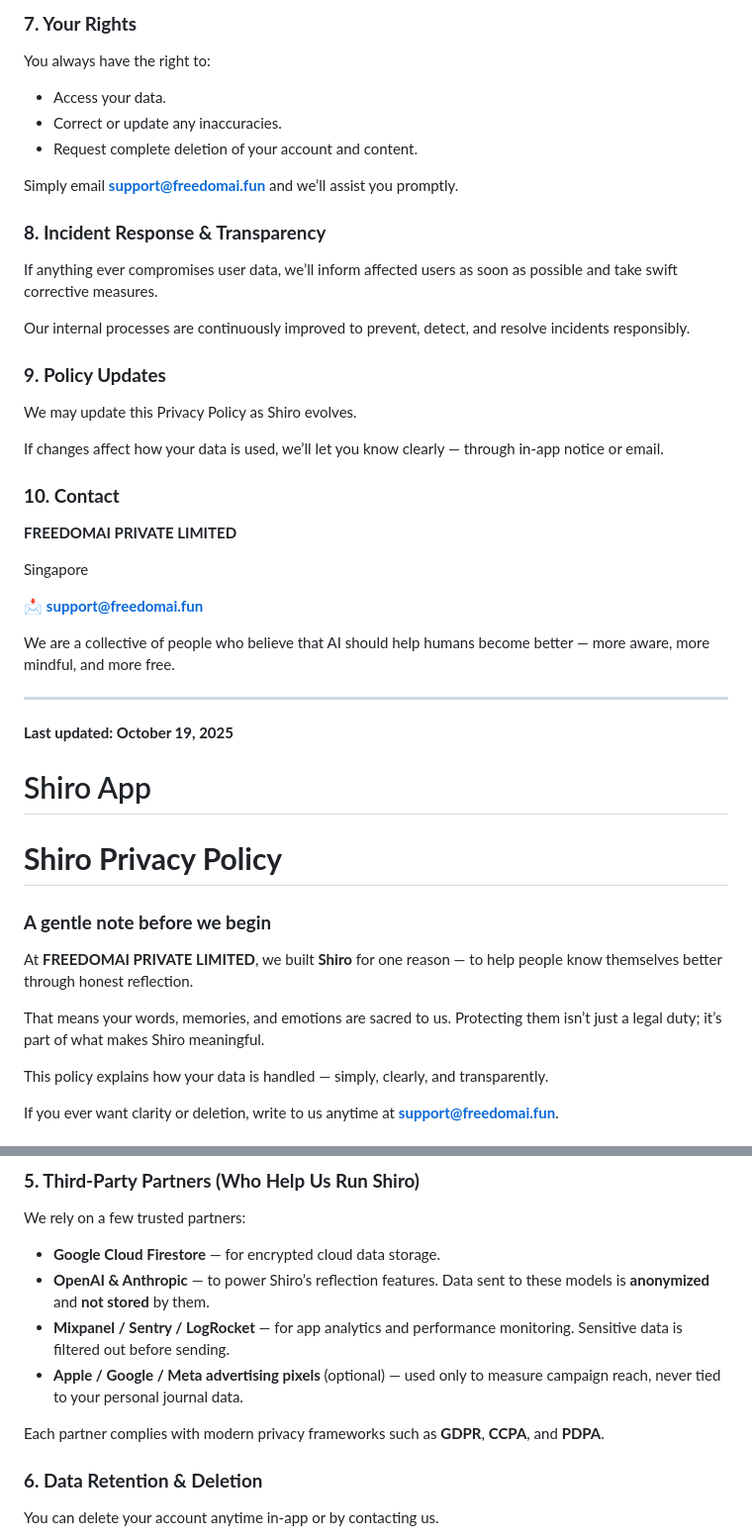
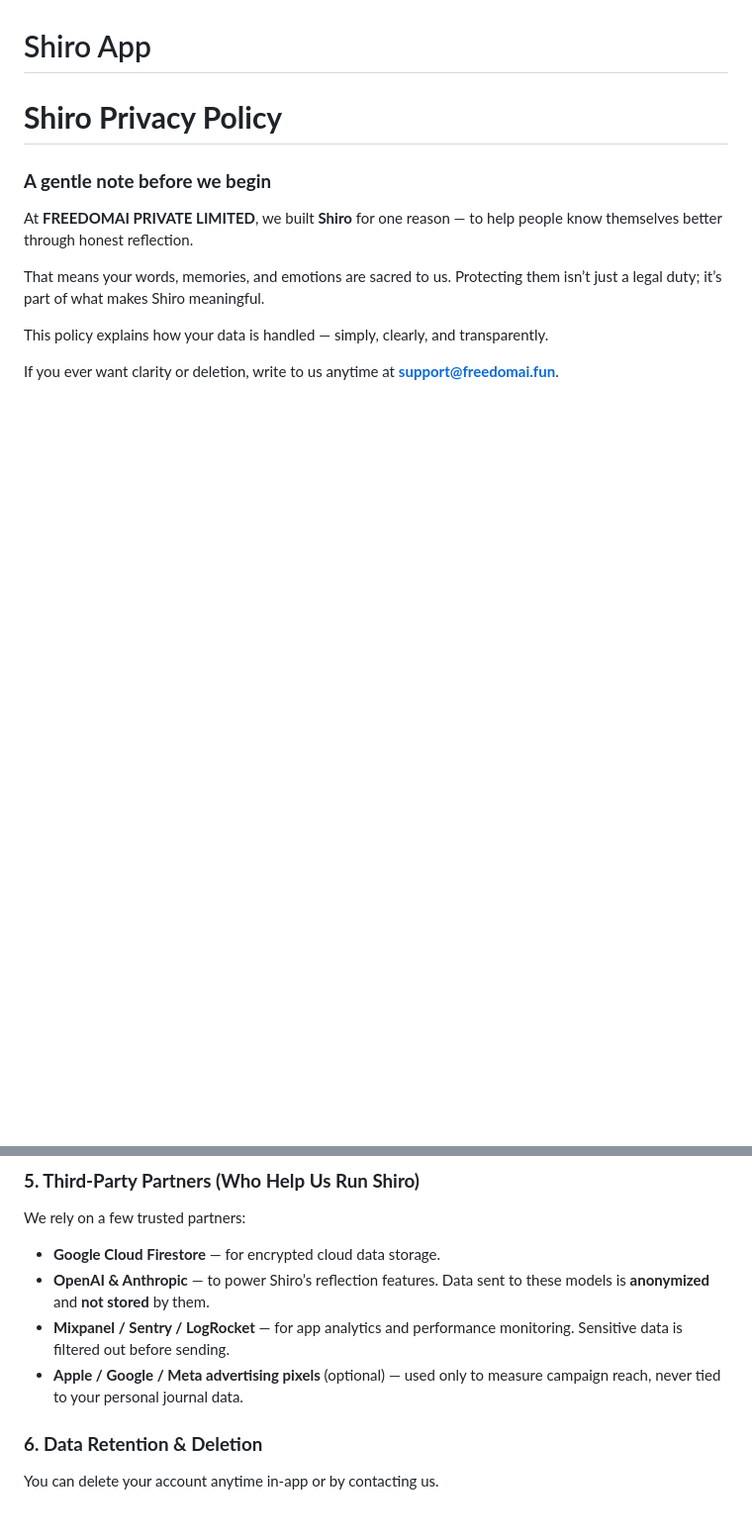
Before and after one commit to FreedomAI-Shiro/info.shiro, a Markdown page: README.md, 2 parts joined by grey strips. Shown: that part at 99% size. Rendered like a GitHub page; blank space fills up the shorter version.

```diff
--- a/README.md
+++ b/README.md
@@ -115,39 +40,3 @@ Encrypted backups are retained for up to **30 days** purely for disaster recover
-### **7. Your Rights**
-
-You always have the right to:
-
-- Access your data.
-- Correct or update any inaccuracies.
-- Request complete deletion of your account and content.
-
-Simply email **support@freedomai.fun** and we’ll assist you promptly.
-
-### **8. Incident Response & Transparency**
-
-If anything ever compromises user data, we’ll inform affected users as soon as possible and take swift corrective measures.
-
-Our internal processes are continuously improved to prevent, detect, and resolve incidents responsibly.
-
-### **9. Policy Updates**
-
-We may update this Privacy Policy as Shiro evolves.
-
-If changes affect how your data is used, we’ll let you know clearly — through in-app notice or email.
-
-### **10. Contact**
-
-**FREEDOMAI PRIVATE LIMITED**
-
-Singapore
-
-📩 **support@freedomai.fun**
-
-We are a collective of people who believe that AI should help humans become better — more aware, more mindful, and more free.
-
----
-
-**Last updated: October 19, 2025**
-
 
 # Shiro App
 
@@ -215,7 +104,6 @@ We rely on a few trusted partners:
 - **Mixpanel / Sentry / LogRocket** — for app analytics and performance monitoring. Sensitive data is filtered out before sending.
 - **Apple / Google / Meta advertising pixels** (optional) — used only to measure campaign reach, never tied to your personal journal data.
 
-Each partner complies with modern privacy frameworks such as **GDPR**, **CCPA**, and **PDPA**.
 
 ### **6. Data Retention & Deletion**
 
```
Also changed, not shown: other parts of README.md (+0 -75 lines).
